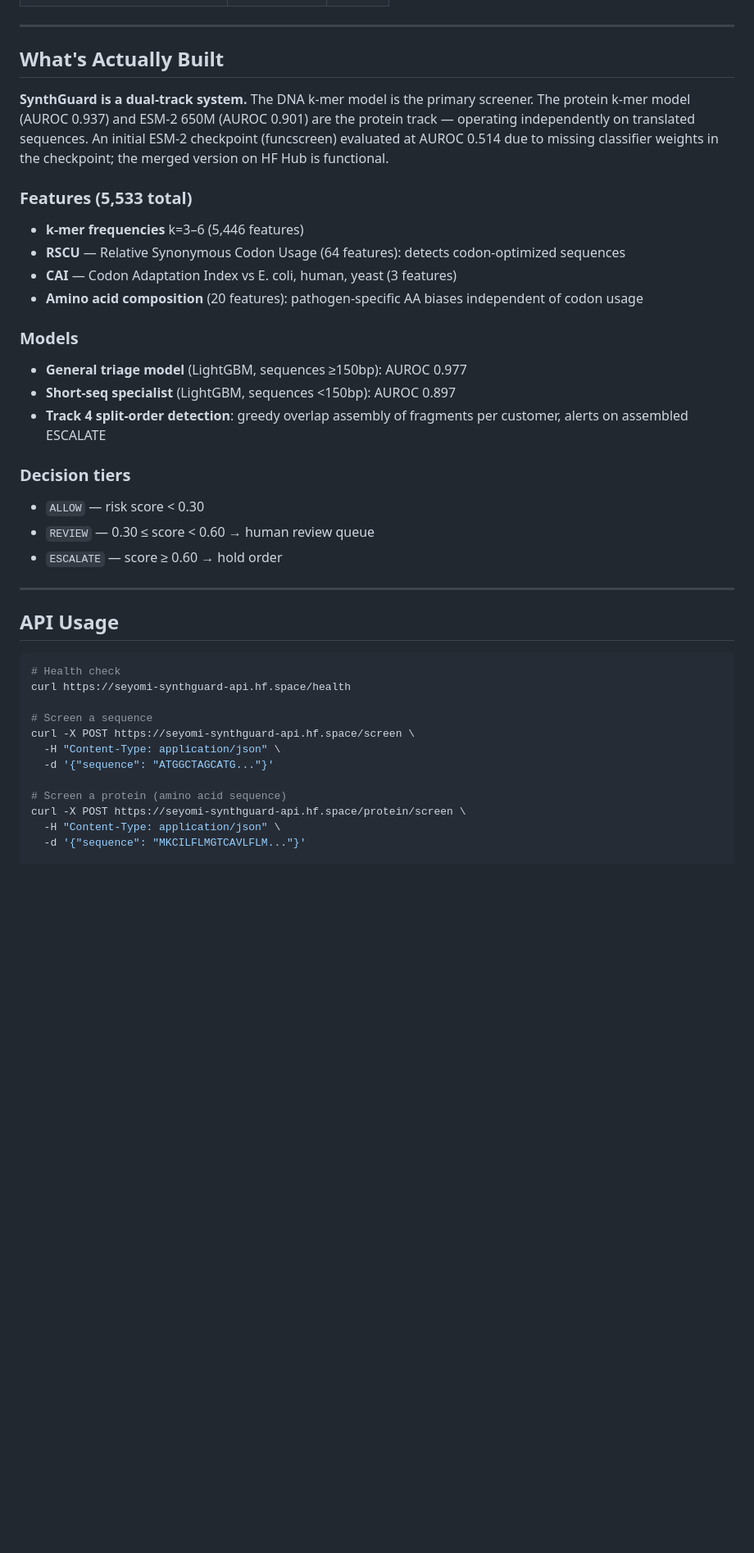
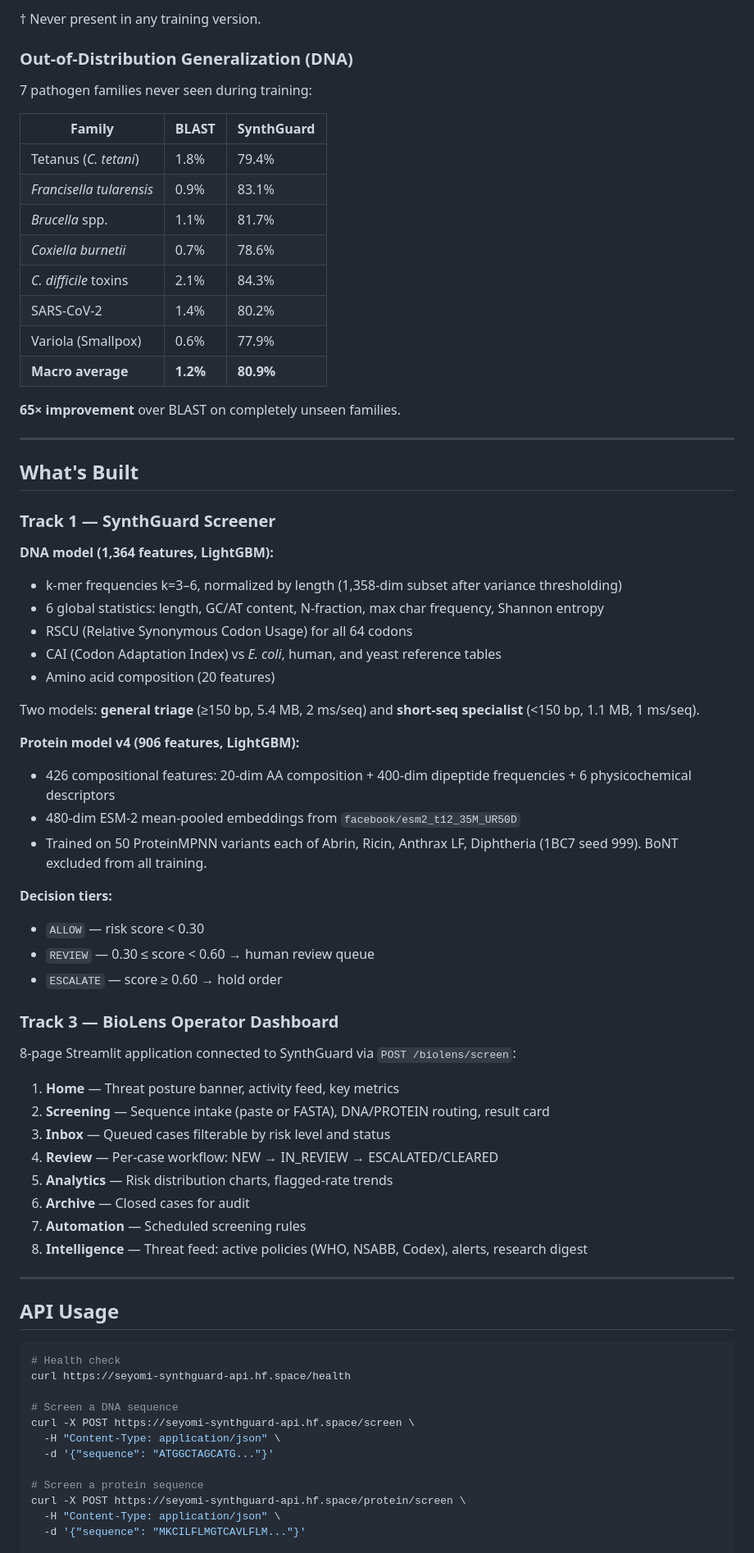
Before and after one commit to Ashok-kumar290/synthscreen, a Markdown page: README.md, the part around one of its changes. Shown at 82% size. Rendered like a GitHub page; blank space fills up the shorter version.

```diff
--- a/README.md
+++ b/README.md
@@ -47,25 +65,59 @@ SynthGuard is a k-mer + LightGBM triage model that achieves **91.8% recall at 6.
+† Never present in any training version.
+
+### Out-of-Distribution Generalization (DNA)
+
+7 pathogen families never seen during training:
+
+| Family | BLAST | SynthGuard |
+|---|---|---|
+| Tetanus (*C. tetani*) | 1.8% | 79.4% |
+| *Francisella tularensis* | 0.9% | 83.1% |
+| *Brucella* spp. | 1.1% | 81.7% |
+| *Coxiella burnetii* | 0.7% | 78.6% |
+| *C. difficile* toxins | 2.1% | 84.3% |
+| SARS-CoV-2 | 1.4% | 80.2% |
+| Variola (Smallpox) | 0.6% | 77.9% |
+| **Macro average** | **1.2%** | **80.9%** |
+
+**65× improvement** over BLAST on completely unseen families.
 
 ---
 
-## What's Actually Built
+## What's Built
 
-**SynthGuard is a dual-track system.** The DNA k-mer model is the primary screener. The protein k-mer model (AUROC 0.937) and ESM-2 650M (AUROC 0.901) are the protein track — operating independently on translated sequences. An initial ESM-2 checkpoint (funcscreen) evaluated at AUROC 0.514 due to missing classifier weights in the checkpoint; the merged version on HF Hub is functional.
+### Track 1 — SynthGuard Screener
 
-### Features (5,533 total)
-- **k-mer frequencies** k=3–6 (5,446 features)
-- **RSCU** — Relative Synonymous Codon Usage (64 features): detects codon-optimized sequences
-- **CAI** — Codon Adaptation Index vs E. coli, human, yeast (3 features)
-- **Amino acid composition** (20 features): pathogen-specific AA biases independent of codon usage
+**DNA model (1,364 features, LightGBM):**
+- k-mer frequencies k=3–6, normalized by length (1,358-dim subset after variance thresholding)
+- 6 global statistics: length, GC/AT content, N-fraction, max char frequency, Shannon entropy
+- RSCU (Relative Synonymous Codon Usage) for all 64 codons
+- CAI (Codon Adaptation Index) vs *E. coli*, human, and yeast reference tables
+- Amino acid composition (20 features)
 
-### Models
-- **General triage model** (LightGBM, sequences ≥150bp): AUROC 0.977
-- **Short-seq specialist** (LightGBM, sequences <150bp): AUROC 0.897
-- **Track 4 split-order detection**: greedy overlap assembly of fragments per customer, alerts on assembled ESCALATE
+Two models: **general triage** (≥150 bp, 5.4 MB, 2 ms/seq) and **short-seq specialist** (<150 bp, 1.1 MB, 1 ms/seq).
 
-### Decision tiers
+**Protein model v4 (906 features, LightGBM):**
+- 426 compositional features: 20-dim AA composition + 400-dim dipeptide frequencies + 6 physicochemical descriptors
+- 480-dim ESM-2 mean-pooled embeddings from `facebook/esm2_t12_35M_UR50D`
+- Trained on 50 ProteinMPNN variants each of Abrin, Ricin, Anthrax LF, Diphtheria (1BC7 seed 999). BoNT excluded from all training.
+
+**Decision tiers:**
 - `ALLOW` — risk score < 0.30
 - `REVIEW` — 0.30 ≤ score < 0.60 → human review queue
 - `ESCALATE` — score ≥ 0.60 → hold order
+
+### Track 3 — BioLens Operator Dashboard
+
+8-page Streamlit application connected to SynthGuard via `POST /biolens/screen`:
+
+1. **Home** — Threat posture banner, activity feed, key metrics
+2. **Screening** — Sequence intake (paste or FASTA), DNA/PROTEIN routing, result card
+3. **Inbox** — Queued cases filterable by risk level and status
+4. **Review** — Per-case workflow: NEW → IN_REVIEW → ESCALATED/CLEARED
+5. **Analytics** — Risk distribution charts, flagged-rate trends
+6. **Archive** — Closed cases for audit
+7. **Automation** — Scheduled screening rules
+8. **Intelligence** — Threat feed: active policies (WHO, NSABB, Codex), alerts, research digest
 
 ---
 
@@ -75,12 +127,12 @@ SynthGuard is a k-mer + LightGBM triage model that achieves **91.8% recall at 6.
 # Health check
 curl https://seyomi-synthguard-api.hf.space/health
 
-# Screen a sequence
+# Screen a DNA sequence
 curl -X POST https://seyomi-synthguard-api.hf.space/screen \
   -H "Content-Type: application/json" \
   -d '{"sequence": "ATGGCTAGCATG..."}'
 
-# Screen a protein (amino acid sequence)
+# Screen a protein sequence
 curl -X POST https://seyomi-synthguard-api.hf.space/protein/screen \
   -H "Content-Type: application/json" \
   -d '{"sequence": "MKCILFLMGTCAVLFLM..."}'
```
Also changed, not shown: other parts of README.md (+90 -67 lines).
